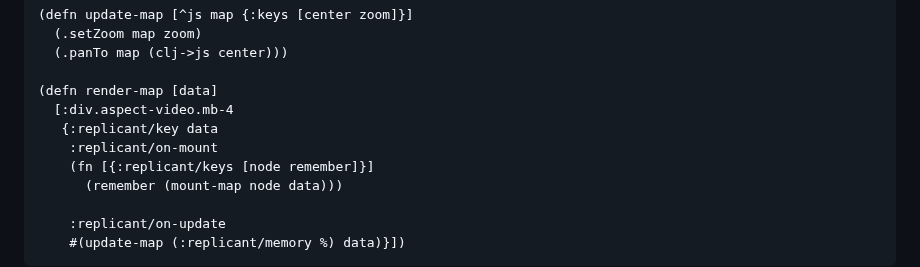
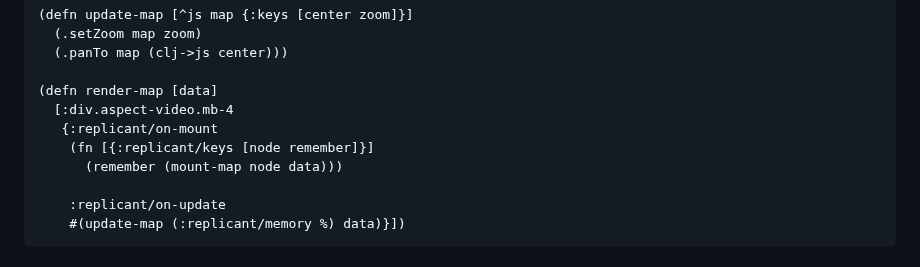
Before and after one commit to cjohansen/replicant-docs, a Markdown page: content/javascript-interop.md, the part around the change. Rendered like a GitHub page.

Commit message:
Remove :replicant/key as it prevents panning and `flyTo` map effect

```diff
--- a/content/javascript-interop.md
+++ b/content/javascript-interop.md
@@ -414,8 +414,7 @@ hook:
 
 (defn render-map [data]
   [:div.aspect-video.mb-4
-   {:replicant/key data
-    :replicant/on-mount
+   {:replicant/on-mount
     (fn [{:replicant/keys [node remember]}]
       (remember (mount-map node data)))
 
```
